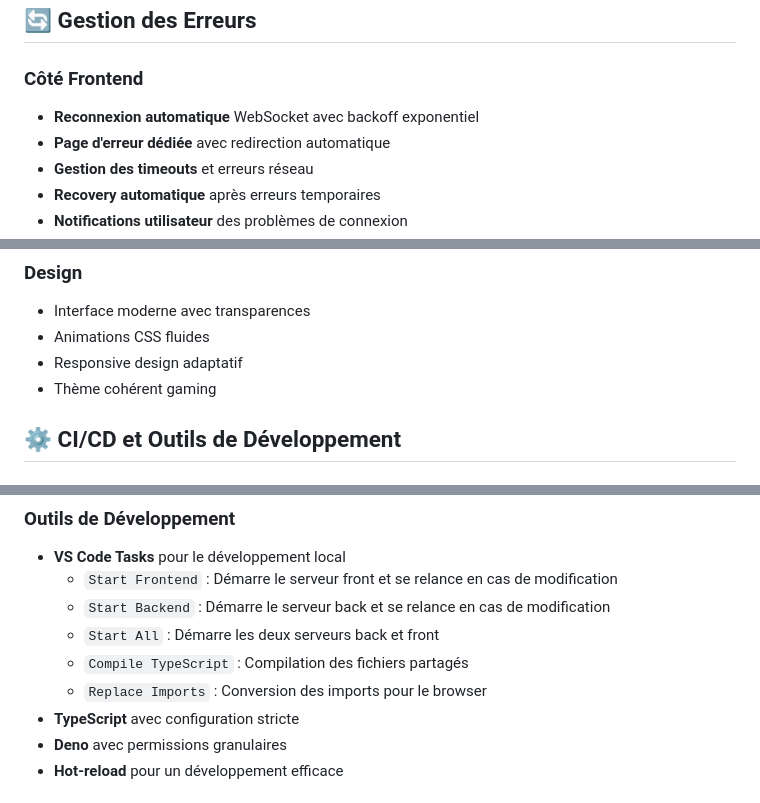
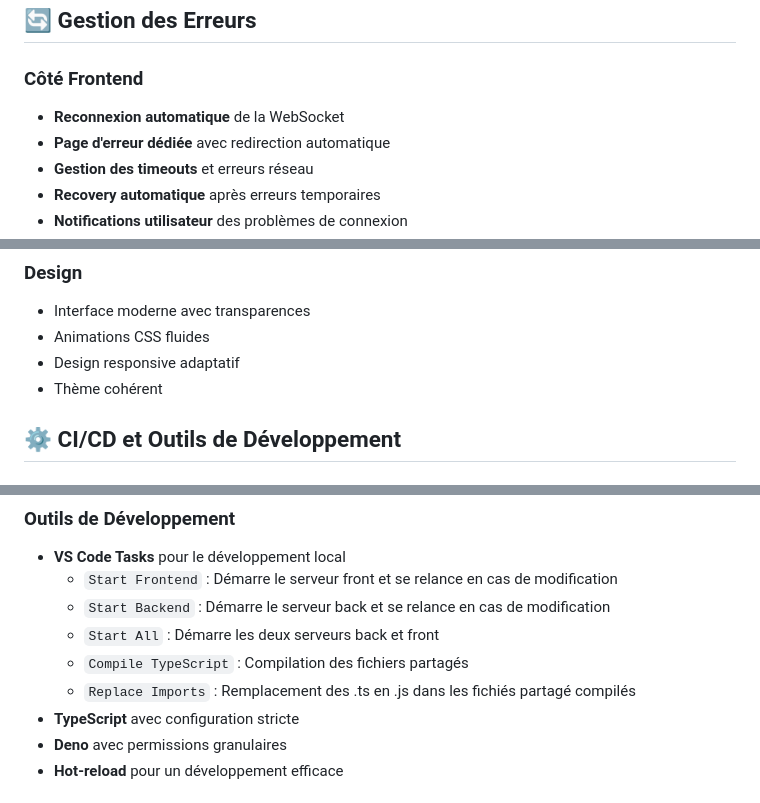
Before and after one commit to Byxis/IG3-WebProjectFPS, a Markdown page: README.md, 3 parts joined by grey strips. Drawn GitHub-style.

```diff
--- a/README.md
+++ b/README.md
@@ -234,7 +234,7 @@ Structure SQLite avec tables pour :
 
 ### Côté Frontend
 
-- **Reconnexion automatique** WebSocket avec backoff exponentiel
+- **Reconnexion automatique** de la WebSocket
 - **Page d'erreur dédiée** avec redirection automatique
 - **Gestion des timeouts** et erreurs réseau
 - **Recovery automatique** après erreurs temporaires
@@ -293,8 +292,8 @@ Structure SQLite avec tables pour :
 
 - Interface moderne avec transparences
 - Animations CSS fluides
-- Responsive design adaptatif
-- Thème cohérent gaming
+- Design responsive adaptatif
+- Thème cohérent
 
 ## ⚙️ CI/CD et Outils de Développement
 
@@ -322,7 +321,7 @@ Structure SQLite avec tables pour :
     modification
   - `Start All` : Démarre les deux serveurs back et front
   - `Compile TypeScript` : Compilation des fichiers partagés
-  - `Replace Imports` : Conversion des imports pour le browser
+  - `Replace Imports` : Remplacement des .ts en .js dans les fichiés partagé compilés
 - **TypeScript** avec configuration stricte
 - **Deno** avec permissions granulaires
 - **Hot-reload** pour un développement efficace
```
Also changed, not shown: other parts of README.md (+6 -15 lines).
